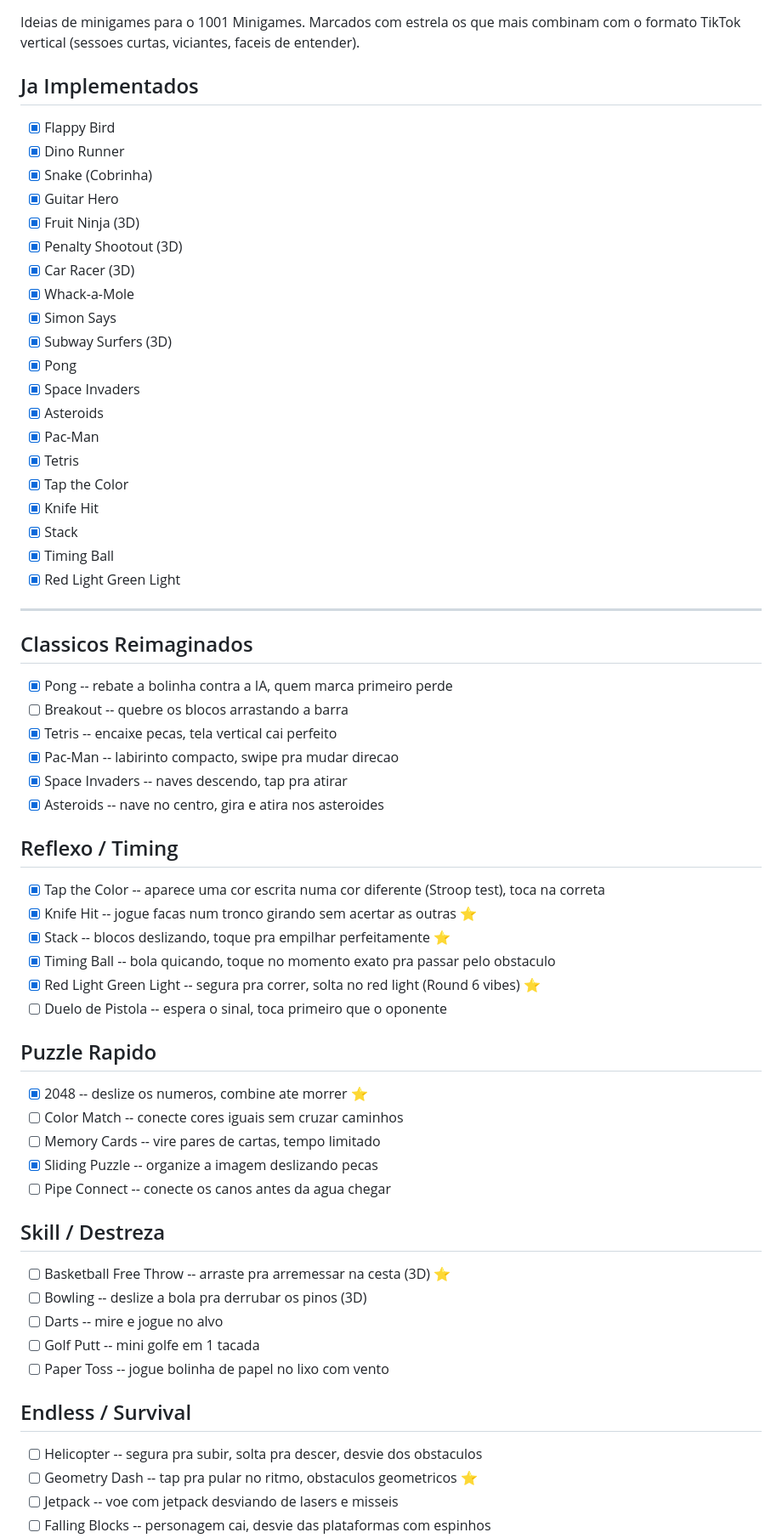
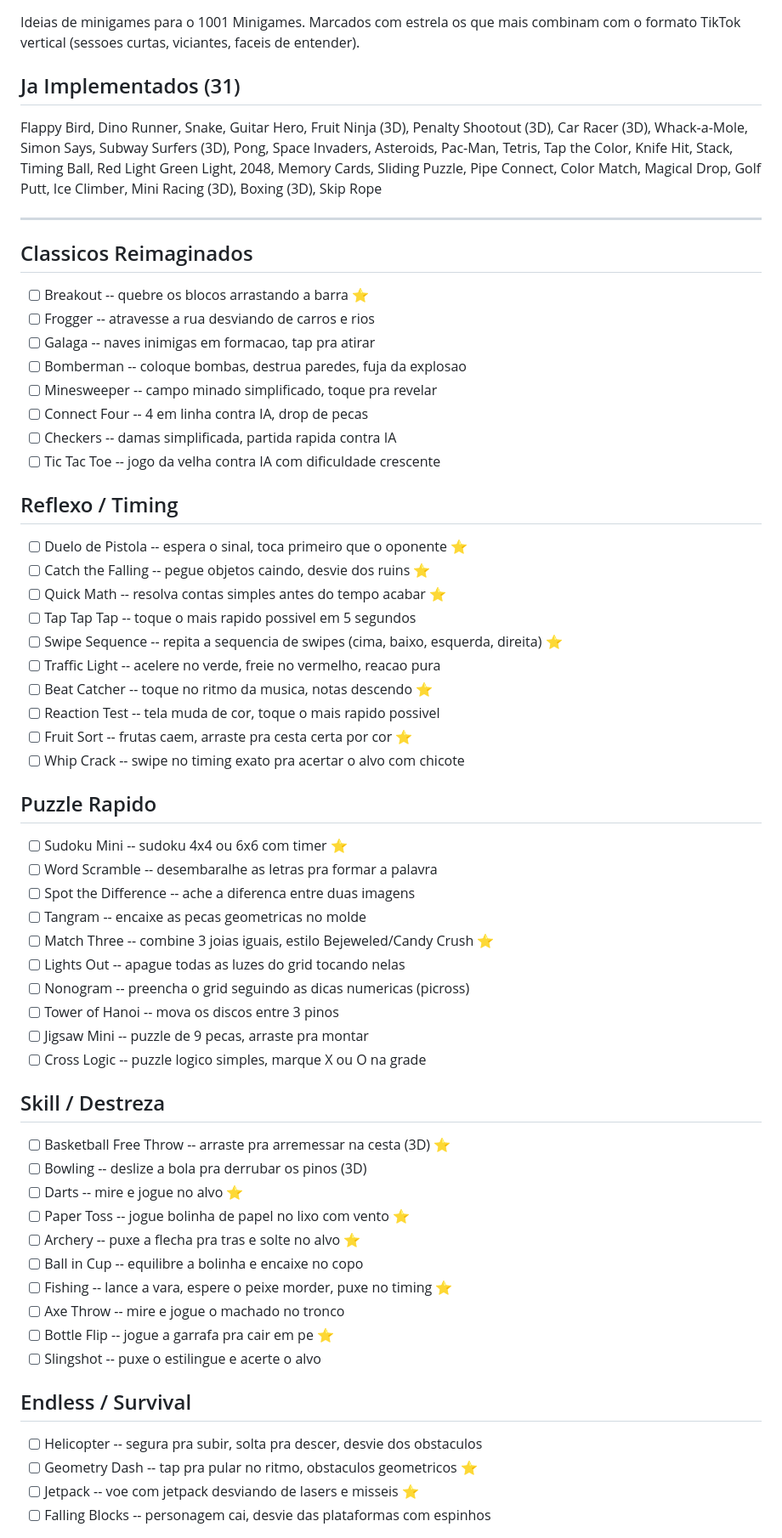
Before and after one commit to Lokasta/1001minigames, a Markdown page: docs/GAMES_TODO.md, the part around one of its changes. Shown at 85% size. GitHub-like rendering.

Commit message:
Update GAMES_TODO with 31 implemented games and ~70 new ideas
Synced implemented list with actual registered minigames, added new
categories (Esportes, Musical, Criativo) and expanded existing ones.

```diff
--- a/docs/GAMES_TODO.md
+++ b/docs/GAMES_TODO.md
@@ -2,62 +2,59 @@
 
 Ideias de minigames para o 1001 Minigames. Marcados com estrela os que mais combinam com o formato TikTok vertical (sessoes curtas, viciantes, faceis de entender).
 
-## Ja Implementados
-- [x] Flappy Bird
-- [x] Dino Runner
-- [x] Snake (Cobrinha)
-- [x] Guitar Hero
-- [x] Fruit Ninja (3D)
-- [x] Penalty Shootout (3D)
-- [x] Car Racer (3D)
-- [x] Whack-a-Mole
-- [x] Simon Says
-- [x] Subway Surfers (3D)
-- [x] Pong
-- [x] Space Invaders
-- [x] Asteroids
-- [x] Pac-Man
-- [x] Tetris
-- [x] Tap the Color
-- [x] Knife Hit
-- [x] Stack
-- [x] Timing Ball
-- [x] Red Light Green Light
+## Ja Implementados (31)
+Flappy Bird, Dino Runner, Snake, Guitar Hero, Fruit Ninja (3D), Penalty Shootout (3D), Car Racer (3D), Whack-a-Mole, Simon Says, Subway Surfers (3D), Pong, Space Invaders, Asteroids, Pac-Man, Tetris, Tap the Color, Knife Hit, Stack, Timing Ball, Red Light Green Light, 2048, Memory Cards, Sliding Puzzle, Pipe Connect, Color Match, Magical Drop, Golf Putt, Ice Climber, Mini Racing (3D), Boxing (3D), Skip Rope
 
 ---
 
 ## Classicos Reimaginados
-- [x] Pong -- rebate a bolinha contra a IA, quem marca primeiro perde
-- [ ] Breakout -- quebre os blocos arrastando a barra
-- [x] Tetris -- encaixe pecas, tela vertical cai perfeito
-- [x] Pac-Man -- labirinto compacto, swipe pra mudar direcao
-- [x] Space Invaders -- naves descendo, tap pra atirar
-- [x] Asteroids -- nave no centro, gira e atira nos asteroides
+- [ ] Breakout -- quebre os blocos arrastando a barra ⭐
+- [ ] Frogger -- atravesse a rua desviando de carros e rios
+- [ ] Galaga -- naves inimigas em formacao, tap pra atirar
+- [ ] Bomberman -- coloque bombas, destrua paredes, fuja da explosao
+- [ ] Minesweeper -- campo minado simplificado, toque pra revelar
+- [ ] Connect Four -- 4 em linha contra IA, drop de pecas
+- [ ] Checkers -- damas simplificada, partida rapida contra IA
+- [ ] Tic Tac Toe -- jogo da velha contra IA com dificuldade crescente
 
 ## Reflexo / Timing
-- [x] Tap the Color -- aparece uma cor escrita numa cor diferente (Stroop test), toca na correta
-- [x] Knife Hit -- jogue facas num tronco girando sem acertar as outras ⭐
-- [x] Stack -- blocos deslizando, toque pra empilhar perfeitamente ⭐
-- [x] Timing Ball -- bola quicando, toque no momento exato pra passar pelo obstaculo
-- [x] Red Light Green Light -- segura pra correr, solta no red light (Round 6 vibes) ⭐
-- [ ] Duelo de Pistola -- espera o sinal, toca primeiro que o oponente
+- [ ] Duelo de Pistola -- espera o sinal, toca primeiro que o oponente ⭐
+- [ ] Catch the Falling -- pegue objetos caindo, desvie dos ruins ⭐
+- [ ] Quick Math -- resolva contas simples antes do tempo acabar ⭐
+- [ ] Tap Tap Tap -- toque o mais rapido possivel em 5 segundos
+- [ ] Swipe Sequence -- repita a sequencia de swipes (cima, baixo, esquerda, direita) ⭐
+- [ ] Traffic Light -- acelere no verde, freie no vermelho, reacao pura
+- [ ] Beat Catcher -- toque no ritmo da musica, notas descendo ⭐
+- [ ] Reaction Test -- tela muda de cor, toque o mais rapido possivel
+- [ ] Fruit Sort -- frutas caem, arraste pra cesta certa por cor ⭐
+- [ ] Whip Crack -- swipe no timing exato pra acertar o alvo com chicote
 
 ## Puzzle Rapido
-- [x] 2048 -- deslize os numeros, combine ate morrer ⭐
-- [ ] Color Match -- conecte cores iguais sem cruzar caminhos
-- [ ] Memory Cards -- vire pares de cartas, tempo limitado
-- [x] Sliding Puzzle -- organize a imagem deslizando pecas
-- [ ] Pipe Connect -- conecte os canos antes da agua chegar
+- [ ] Sudoku Mini -- sudoku 4x4 ou 6x6 com timer ⭐
+- [ ] Word Scramble -- desembaralhe as letras pra formar a palavra
+- [ ] Spot the Difference -- ache a diferenca entre duas imagens
+- [ ] Tangram -- encaixe as pecas geometricas no molde
+- [ ] Match Three -- combine 3 joias iguais, estilo Bejeweled/Candy Crush ⭐
+- [ ] Lights Out -- apague todas as luzes do grid tocando nelas
+- [ ] Nonogram -- preencha o grid seguindo as dicas numericas (picross)
+- [ ] Tower of Hanoi -- mova os discos entre 3 pinos
+- [ ] Jigsaw Mini -- puzzle de 9 pecas, arraste pra montar
+- [ ] Cross Logic -- puzzle logico simples, marque X ou O na grade
 
 ## Skill / Destreza
 - [ ] Basketball Free Throw -- arraste pra arremessar na cesta (3D) ⭐
 - [ ] Bowling -- deslize a bola pra derrubar os pinos (3D)
-- [ ] Darts -- mire e jogue no alvo
-- [ ] Golf Putt -- mini golfe em 1 tacada
-- [ ] Paper Toss -- jogue bolinha de papel no lixo com vento
+- [ ] Darts -- mire e jogue no alvo ⭐
+- [ ] Paper Toss -- jogue bolinha de papel no lixo com vento ⭐
+- [ ] Archery -- puxe a flecha pra tras e solte no alvo ⭐
+- [ ] Ball in Cup -- equilibre a bolinha e encaixe no copo
+- [ ] Fishing -- lance a vara, espere o peixe morder, puxe no timing ⭐
+- [ ] Axe Throw -- mire e jogue o machado no tronco
+- [ ] Bottle Flip -- jogue a garrafa pra cair em pe ⭐
+- [ ] Slingshot -- puxe o estilingue e acerte o alvo
 
 ## Endless / Survival
 - [ ] Helicopter -- segura pra subir, solta pra descer, desvie dos obstaculos
 - [ ] Geometry Dash -- tap pra pular no ritmo, obstaculos geometricos ⭐
-- [ ] Jetpack -- voe com jetpack desviando de lasers e misseis
+- [ ] Jetpack -- voe com jetpack desviando de lasers e misseis ⭐
 - [ ] Falling Blocks -- personagem cai, desvie das plataformas com espinhos
```
Also changed, not shown: other parts of docs/GAMES_TODO.md (+42 -9 lines).
